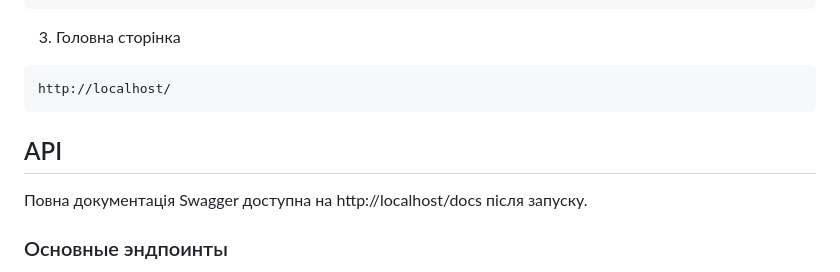
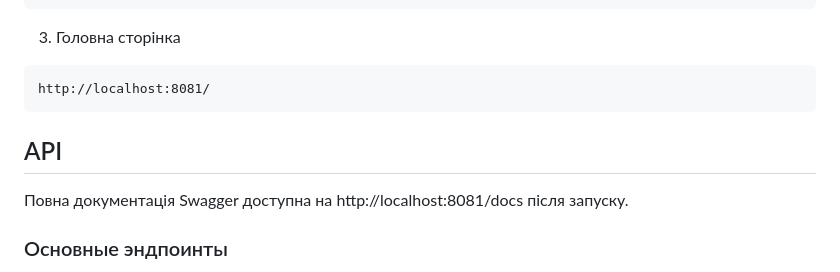
Before and after one commit to Polkovniku/Distributed-Code-Execution-Platform, a Markdown page: README.md, the part around the change. GitHub-like rendering.

````diff
--- a/README.md
+++ b/README.md
@@ -98,13 +98,13 @@ docker compose up --build
 3. Головна сторінка
 
 ```
-http://localhost/
+http://localhost:8081/
 ```
 
 
 ## API
 
-Повна документація Swagger доступна на http://localhost/docs після запуску.
+Повна документація Swagger доступна на http://localhost:8081/docs після запуску.
 
 ### Основные эндпоинты
 - POST /auth/register - реєстрація
````
